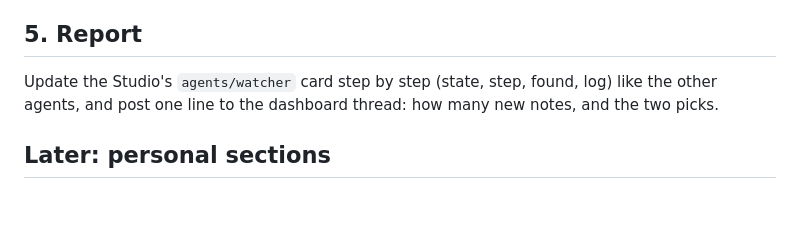
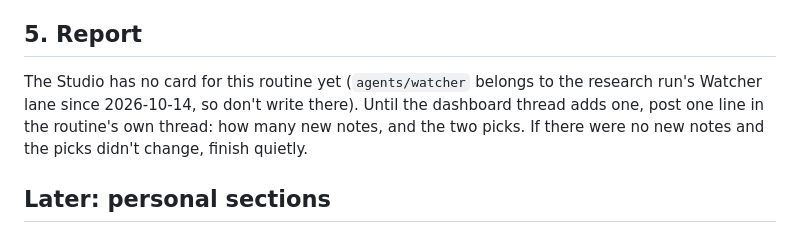
Before and after one commit to anantbhatia/Podcast-App, a Markdown page: listener-inbox/distill-routine.md, the part around the change. Rendered like a GitHub page; blank space fills up the shorter version.

Commit message:
Listener routine: no Studio card to write until one exists
The watcher card belongs to the research run's Watcher lane now, so the
daily listener-questions routine reports in its thread instead.

Co-Authored-By: Claude Fable 5.1 <noreply@anthropic.com>
Claude-Session: https://claude.ai/code/session_01U1FCpXBxukGSZ8xyqP7Paf

```diff
--- a/listener-inbox/distill-routine.md
+++ b/listener-inbox/distill-routine.md
@@ -82,7 +82,7 @@ The hosts choose in the Studio. The script writers use `show/listenerPicks` only
 
 ## 5. Report
 
-Update the Studio's `agents/watcher` card step by step (state, step, found, log) like the other agents, and post one line to the dashboard thread: how many new notes, and the two picks.
+The Studio has no card for this routine yet (`agents/watcher` belongs to the research run's Watcher lane since 2026-10-14, so don't write there). Until the dashboard thread adds one, post one line in the routine's own thread: how many new notes, and the two picks. If there were no new notes and the picks didn't change, finish quietly.
 
 ## Later: personal sections
 
```
